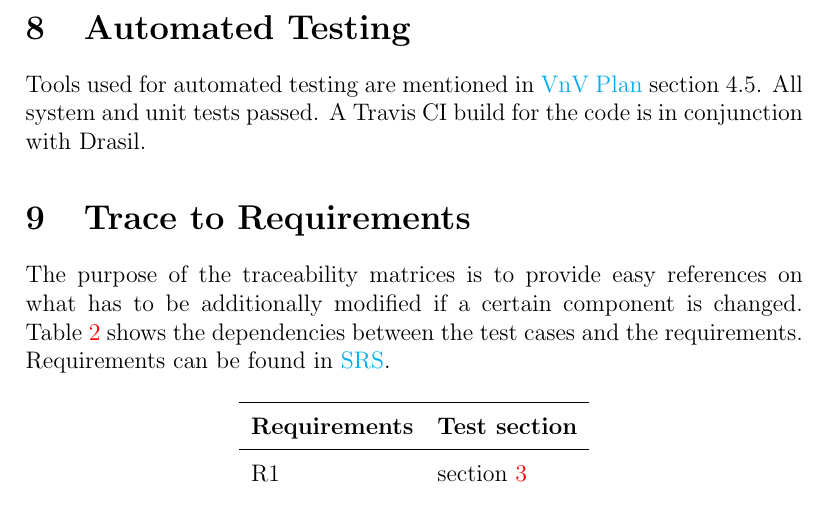
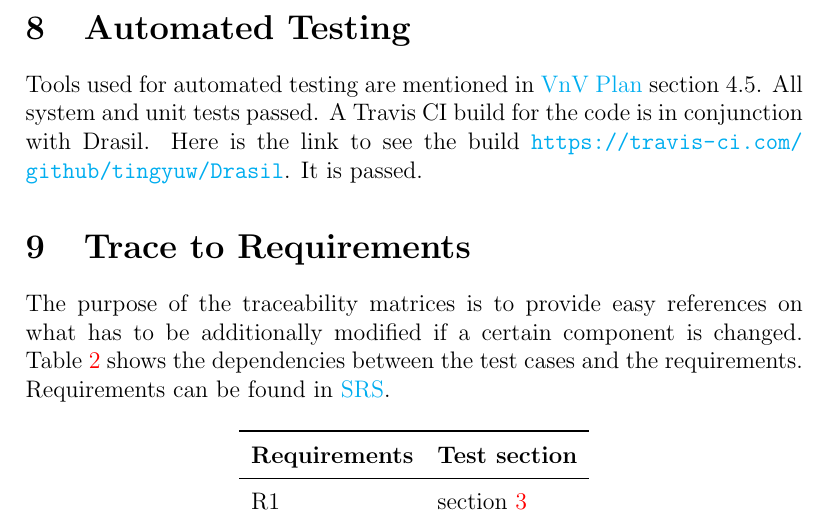
Before and after one commit to tingyuw/cas741, a LaTeX document (docs/VnVReport/VnVReport.tex): part of page 7 of 9, cut so that both start at the same text. Compiled offline with pdfLaTeX.

Commit message:
Update VnV report

```diff
--- a/docs/VnVReport/VnVReport.tex
+++ b/docs/VnVReport/VnVReport.tex
@@ -127,7 +127,8 @@ structure. This problem should be solved in the future.
 Tools used for automated testing are mentioned in
 \href{https://github.com/tingyuw/cas741/blob/master/docs/VnVPlan/VnVPlan.pdf}{VnV
  Plan} section 4.5. All system and unit tests passed. A Travis CI build for the
-code is in conjunction with Drasil.
+code is in conjunction with Drasil. Here is the link to see the build
+\url{https://travis-ci.com/github/tingyuw/Drasil}. It is passed.
 
 \section{Trace to Requirements}
 The purpose of the traceability matrices is to provide easy references on what
```
Also changed, not shown: docs/VnVReport/VnVReport.pdf.
